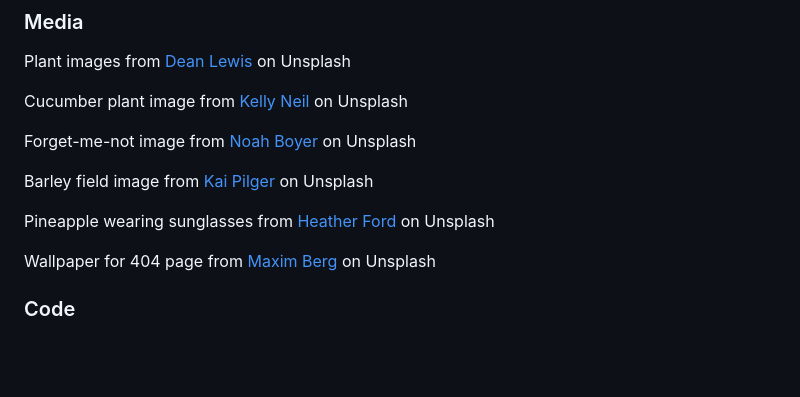
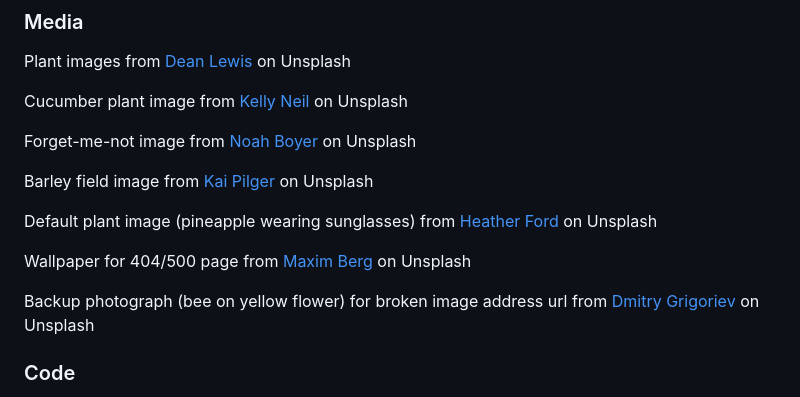
Before and after one commit to janet-dev/ci-milestone-project-3, a Markdown page: README.md, the part around the change. GitHub-like rendering; blank space fills up the shorter version.

Commit message:
Change fall back image

```diff
--- a/README.md
+++ b/README.md
@@ -251,9 +251,11 @@ Forget-me-not image from [Noah Boyer](https://unsplash.com/@emerald_) on Unsplas
 
 Barley field image from [Kai Pilger](https://unsplash.com/@kaip) on Unsplash
 
-Pineapple wearing sunglasses from [Heather Ford](https://unsplash.com/@the_modern_life_mrs) on Unsplash
+Default plant image (pineapple wearing sunglasses) from [Heather Ford](https://unsplash.com/@the_modern_life_mrs) on Unsplash
 
-Wallpaper for 404 page from [Maxim Berg](https://unsplash.com/@maxberg) on Unsplash
+Wallpaper for 404/500 page from [Maxim Berg](https://unsplash.com/@maxberg) on Unsplash
+
+Backup photograph (bee on yellow flower) for broken image address url from [Dmitry Grigoriev](https://unsplash.com/@at8eqeq3) on Unsplash
 
 ### Code
 
```
Also changed, not shown: static/img/fallback_image.jpg.
